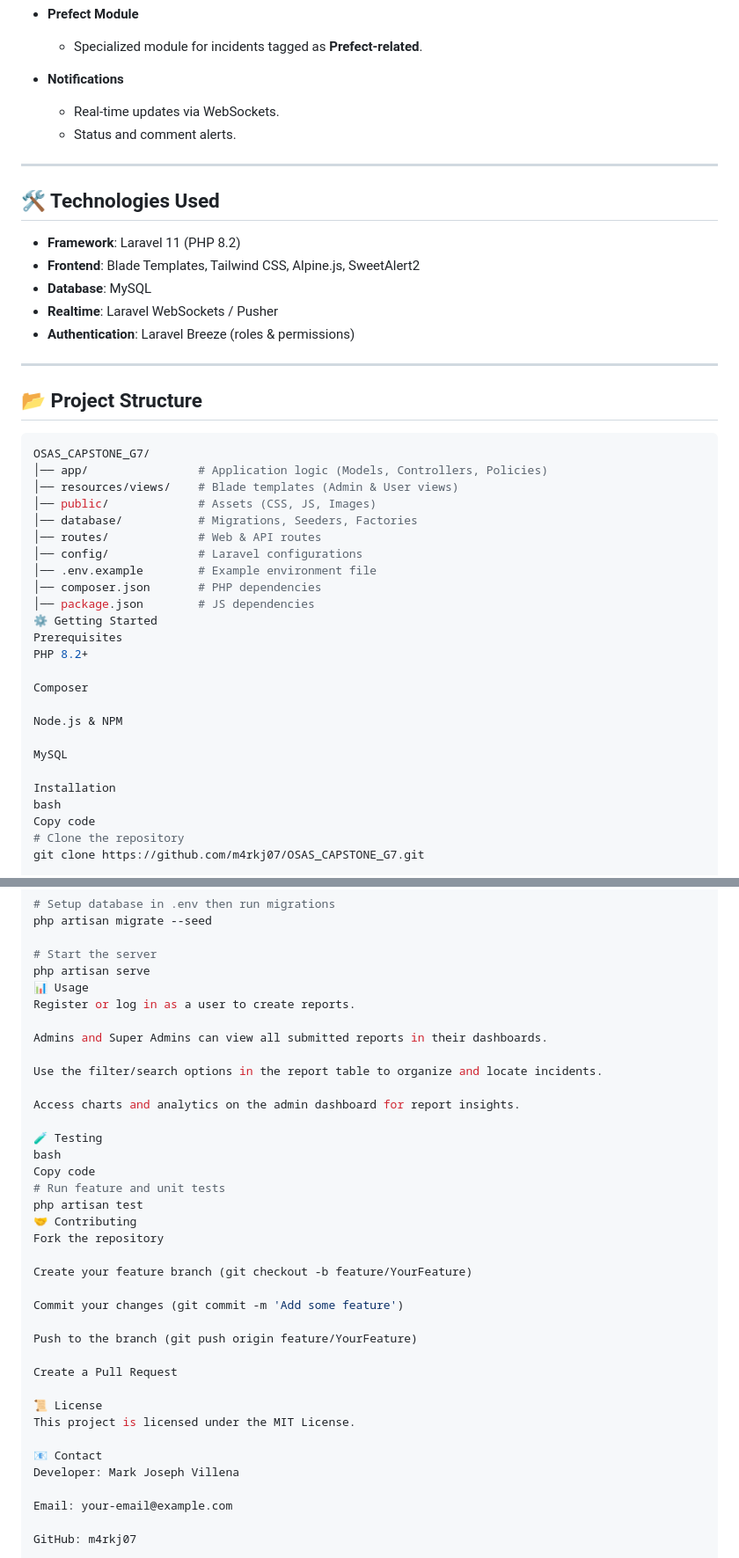
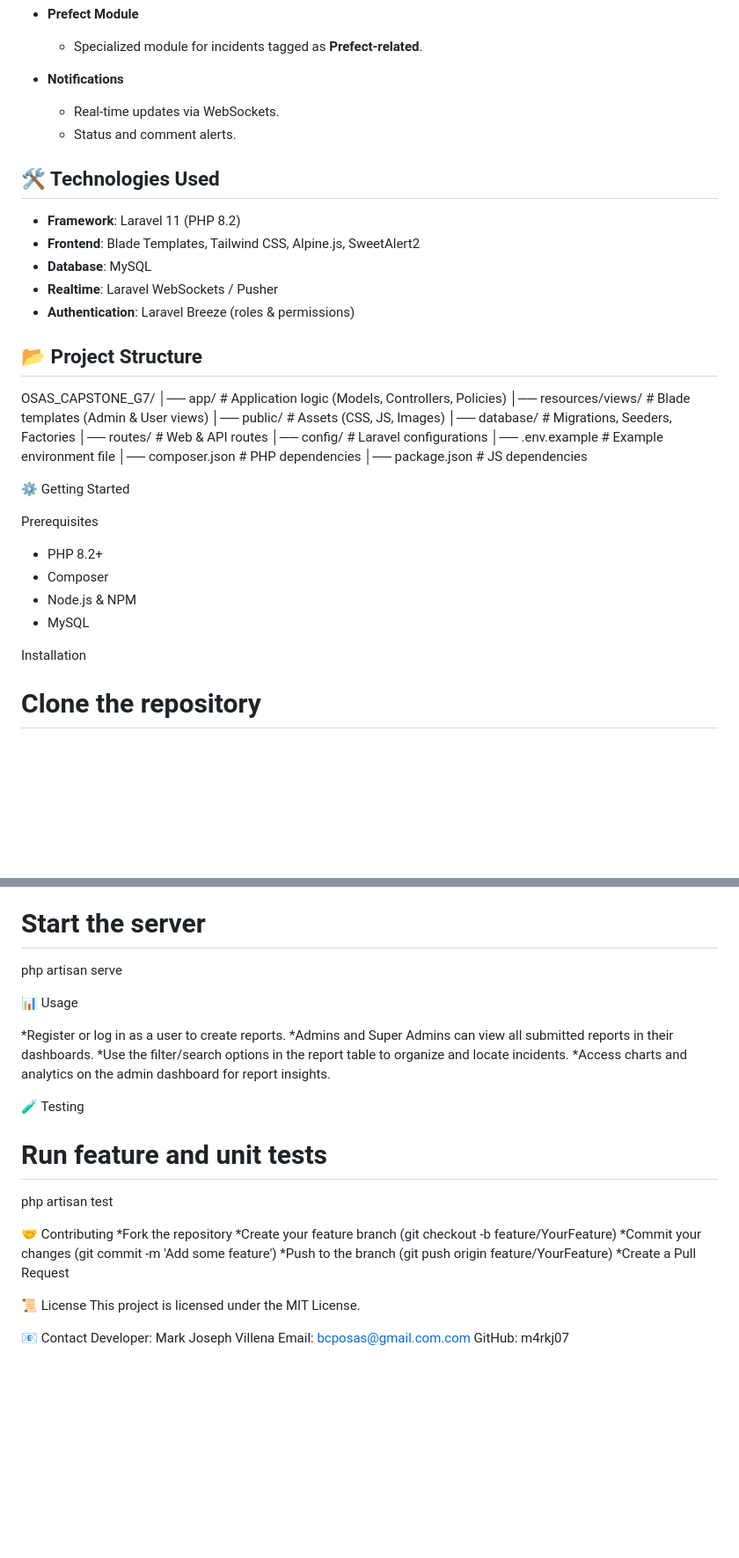
Before and after one commit to m4rkj07/OSAS_CAPSTONE_G7, a Markdown page: README.md, 2 parts joined by grey strips. Shown at 88% size. Drawn GitHub-style; blank space fills up the shorter version.

````diff
--- a/README.md
+++ b/README.md
@@ -34,8 +32,6 @@ A web-based system designed to streamline the process of reporting, managing, an
   - Real-time updates via WebSockets.
   - Status and comment alerts.
 
----
-
 ## 🛠️ Technologies Used
 
 - **Framework**: Laravel 11 (PHP 8.2)
@@ -44,11 +40,9 @@ A web-based system designed to streamline the process of reporting, managing, an
 - **Realtime**: Laravel WebSockets / Pusher
 - **Authentication**: Laravel Breeze (roles & permissions)
 
----
 
 ## 📂 Project Structure
 
-```bash
 OSAS_CAPSTONE_G7/
 │── app/                # Application logic (Models, Controllers, Policies)
 │── resources/views/    # Blade templates (Admin & User views)
@@ -59,19 +53,16 @@ OSAS_CAPSTONE_G7/
 │── .env.example        # Example environment file
 │── composer.json       # PHP dependencies
 │── package.json        # JS dependencies
+
 ⚙️ Getting Started
+
 Prerequisites
-PHP 8.2+
-
-Composer
-
-Node.js & NPM
-
-MySQL
+* PHP 8.2+
+* Composer
+* Node.js & NPM
+* MySQL
 
 Installation
-bash
-Copy code
 # Clone the repository
 git clone https://github.com/m4rkj07/OSAS_CAPSTONE_G7.git
 
@@ -94,37 +85,30 @@ php artisan migrate --seed
 
 # Start the server
 php artisan serve
+
 📊 Usage
-Register or log in as a user to create reports.
 
-Admins and Super Admins can view all submitted reports in their dashboards.
-
-Use the filter/search options in the report table to organize and locate incidents.
-
-Access charts and analytics on the admin dashboard for report insights.
+*Register or log in as a user to create reports.
+*Admins and Super Admins can view all submitted reports in their dashboards.
+*Use the filter/search options in the report table to organize and locate incidents.
+*Access charts and analytics on the admin dashboard for report insights.
 
 🧪 Testing
-bash
-Copy code
+
 # Run feature and unit tests
 php artisan test
+
 🤝 Contributing
-Fork the repository
-
-Create your feature branch (git checkout -b feature/YourFeature)
-
-Commit your changes (git commit -m 'Add some feature')
-
-Push to the branch (git push origin feature/YourFeature)
-
-Create a Pull Request
+*Fork the repository
+*Create your feature branch (git checkout -b feature/YourFeature)
+*Commit your changes (git commit -m 'Add some feature')
+*Push to the branch (git push origin feature/YourFeature)
+*Create a Pull Request
 
 📜 License
 This project is licensed under the MIT License.
 
 📧 Contact
 Developer: Mark Joseph Villena
-
-Email: your-email@example.com
-
+Email: bcposas@gmail.com.com
 GitHub: m4rkj07
````
Also changed, not shown: other parts of README.md (+1 -3 lines).
